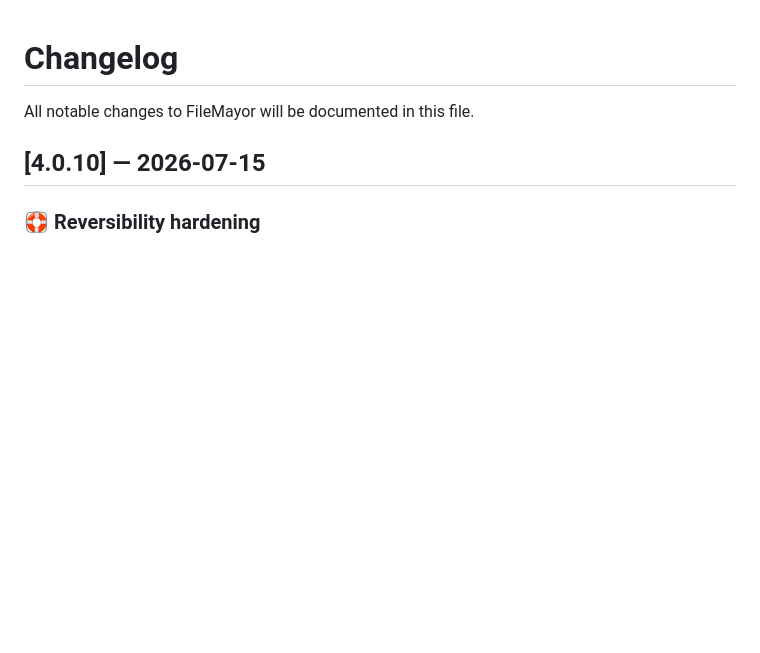
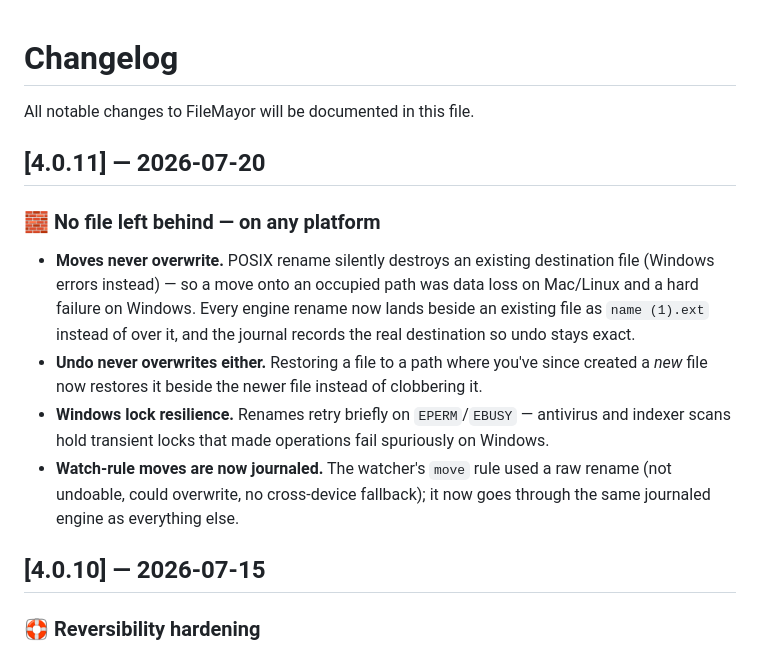
Before and after one commit to Hrypopo/filemayor-landing, a Markdown page: content/CHANGELOG.md, the part around the change. GitHub-like rendering; blank space fills up the shorter version.

Commit message:
chore(changelog): sync from FileMayor v4.0.11

```diff
--- a/content/CHANGELOG.md
+++ b/content/CHANGELOG.md
@@ -1,6 +1,14 @@
 # Changelog
 
 All notable changes to FileMayor will be documented in this file.
+
+## [4.0.11] — 2026-07-20
+
+### 🧱 No file left behind — on any platform
+- **Moves never overwrite.** POSIX rename silently destroys an existing destination file (Windows errors instead) — so a move onto an occupied path was data loss on Mac/Linux and a hard failure on Windows. Every engine rename now lands beside an existing file as `name (1).ext` instead of over it, and the journal records the real destination so undo stays exact.
+- **Undo never overwrites either.** Restoring a file to a path where you've since created a *new* file now restores it beside the newer file instead of clobbering it.
+- **Windows lock resilience.** Renames retry briefly on `EPERM`/`EBUSY` — antivirus and indexer scans hold transient locks that made operations fail spuriously on Windows.
+- **Watch-rule moves are now journaled.** The watcher's `move` rule used a raw rename (not undoable, could overwrite, no cross-device fallback); it now goes through the same journaled engine as everything else.
 
 ## [4.0.10] — 2026-07-15
 
```
